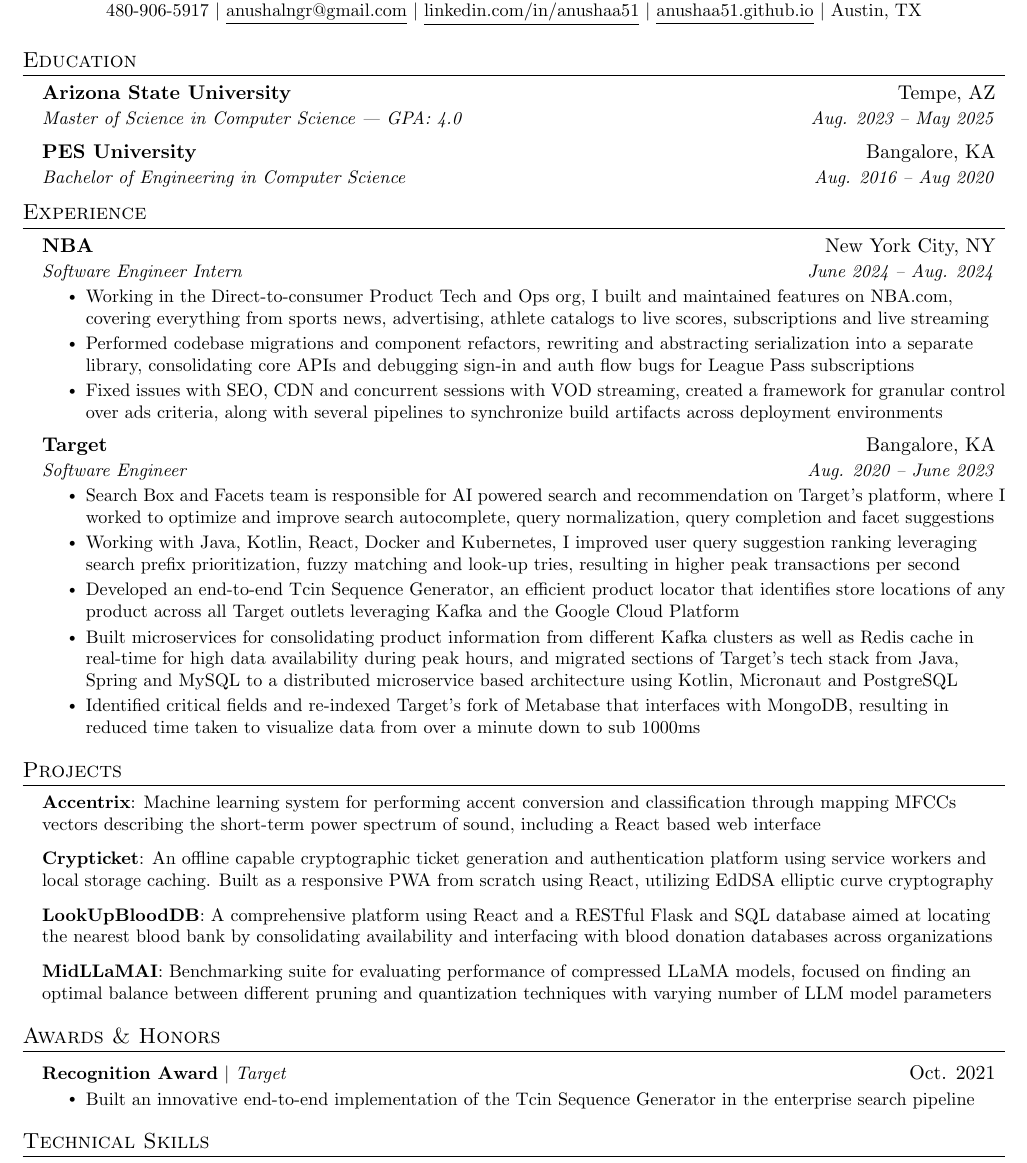
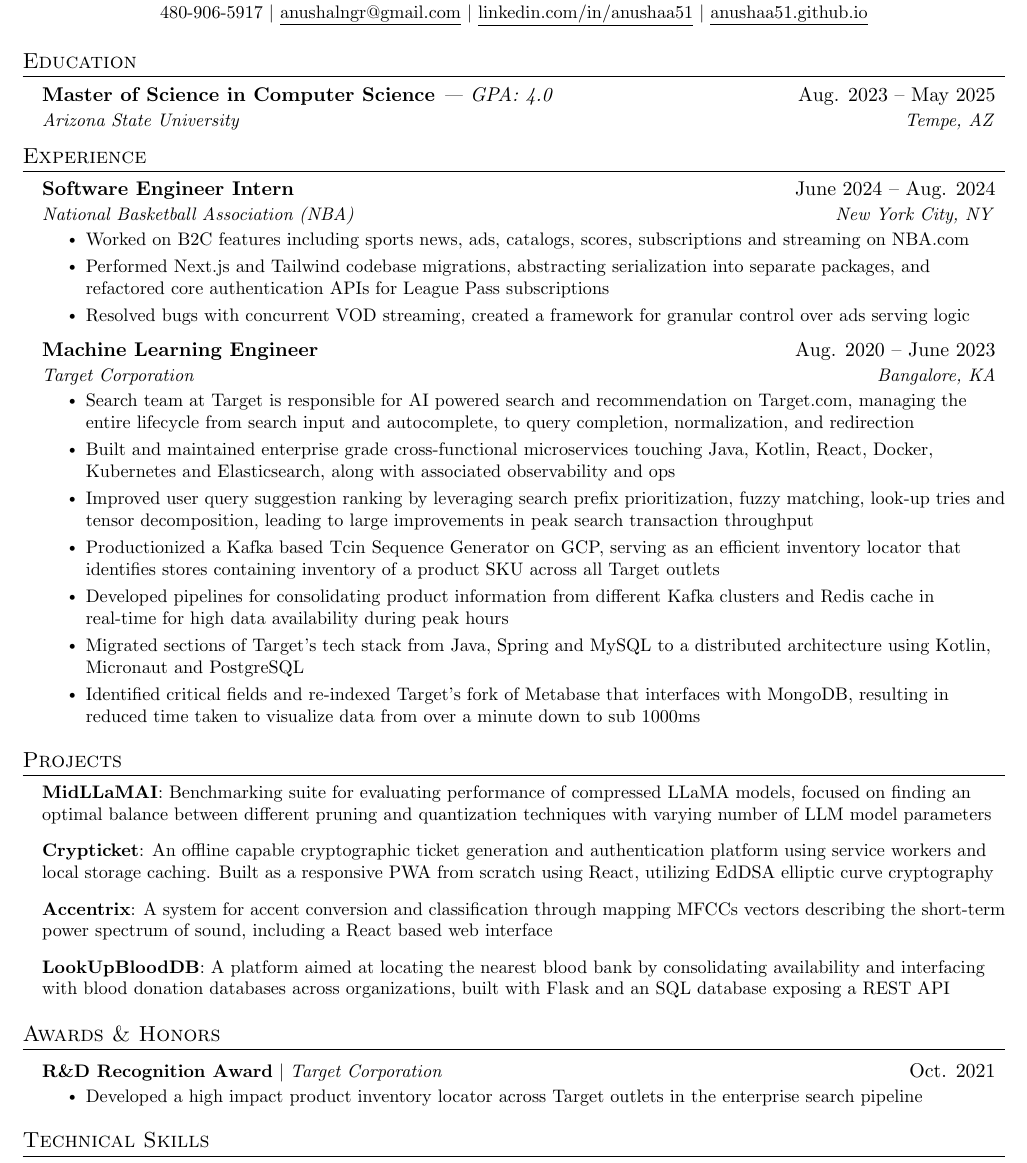
Before and after one commit to anushaa51/anushaa51.github.io, a LaTeX CV (assets/resume.tex): part of the page, cut so that both start at the same text. The pictures show the PDF file assets/resume.pdf that the author committed with the source.

Commit message:
Update resume

```diff
--- a/assets/resume.tex
+++ b/assets/resume.tex
@@ -119,4 +118,4 @@
-    \small Austin, TX
+    \href{https://anushaa51.github.io}{\underline{anushaa51.github.io}}
 \end{center}
 
 
@@ -124,11 +123,8 @@
 \section{Education}
   \resumeSubHeadingListStart
     \resumeSubheading
+      {Master of Science in Computer Science \textnormal{\textit{| GPA: 4.0}}}{Aug. 2023 -- May 2025}
       {Arizona State University}{Tempe, AZ}
-      {Master of Science in Computer Science | GPA: 4.0}{Aug. 2023 -- May 2025}
-    \resumeSubheading
-      {PES University}{Bangalore, KA}
-      {Bachelor of Engineering in Computer Science}{Aug. 2016 -- Aug 2020}
   \resumeSubHeadingListEnd
 
 
@@ -141,15 +136,12 @@
       {Software Engineer Intern}{June 2024 -- Aug. 2024}
+      {National Basketball Association (NBA)}{New York City, NY}
       \resumeItemListStart
-        \resumeItem{Working in the Direct-to-consumer Product Tech and Ops org, I built and maintained features on NBA.com, covering everything from sports news, advertising, athlete catalogs to live scores, subscriptions and live streaming}
-        \resumeItem{Performed codebase migrations and component refactors, rewriting and abstracting serialization into a separate library, consolidating core APIs and debugging sign-in and auth flow bugs for League Pass subscriptions}
-        \resumeItem{Fixed issues with SEO, CDN and concurrent sessions with VOD streaming, created a framework for granular control over ads criteria, along with several pipelines to synchronize build artifacts across deployment environments}
+        \resumeItem{Worked on B2C features including sports news, ads, catalogs, scores, subscriptions and streaming on NBA.com}
+        \resumeItem{Performed Next.js and Tailwind codebase migrations, abstracting serialization into separate packages, and refactored core authentication APIs for League Pass subscriptions}
+        \resumeItem{Resolved bugs with concurrent VOD streaming, created a framework for granular control over ads serving logic}
       \resumeItemListEnd
 
     \resumeSubheading
-      {Target}{Bangalore, KA}
-      {Software Engineer}{Aug. 2020 -- June 2023}
+      {Machine Learning Engineer}{Aug. 2020 -- June 2023}
+      {Target Corporation}{Bangalore, KA}
       \resumeItemListStart
-        \resumeItem{Search Box and Facets team is responsible for AI powered search and recommendation on Target's platform, where I worked to optimize and improve search autocomplete, query normalization, query completion and facet suggestions}
-        \resumeItem{Working with Java, Kotlin, React, Docker and Kubernetes, I improved user query suggestion ranking leveraging search prefix prioritization, fuzzy matching and look-up tries, resulting in higher peak transactions per second}
-        \resumeItem{Developed an end-to-end Tcin Sequence Generator, an efficient product locator that identifies store locations of any product across all Target outlets leveraging Kafka and the Google Cloud Platform}
-        \resumeItem{Built microservices for consolidating product information from different Kafka clusters as well as Redis cache in real-time for high data availability during peak hours, and migrated sections of Target’s tech stack from Java, Spring and MySQL to a distributed microservice based architecture using Kotlin, Micronaut and PostgreSQL}
@@ -178 +147,0 @@
-        \resumeItem{\textbf{LookUpBloodDB}{: A comprehensive platform using React and a RESTful Flask and SQL database aimed at locating the nearest blood bank by consolidating availability and interfacing with blood donation databases across organizations}}
@@ -189 +148,4 @@
-            \resumeItem{Built an innovative end-to-end implementation of the Tcin Sequence Generator in the enterprise search pipeline}
+        \resumeItem{Search team at Target is responsible for AI powered search and recommendation on Target.com, managing the entire lifecycle from search input and autocomplete, to query completion, normalization, and redirection}
+        \resumeItem{Built and maintained enterprise grade cross-functional microservices touching Java, Kotlin, React, Docker, Kubernetes and Elasticsearch, along with associated observability and ops}
+        \resumeItem{Improved user query suggestion ranking by leveraging search prefix prioritization, fuzzy matching, look-up tries and tensor decomposition, leading to large improvements in peak search transaction throughput}
+        \resumeItem{Productionized a Kafka based Tcin Sequence Generator on GCP, serving as an efficient inventory locator that identifies stores containing inventory of a product SKU across all Target outlets}
```
Also changed, not shown: _config.yml (+1 -1 lines), assets/resume.pdf, assets/resume.tex (56 more changed lines).
